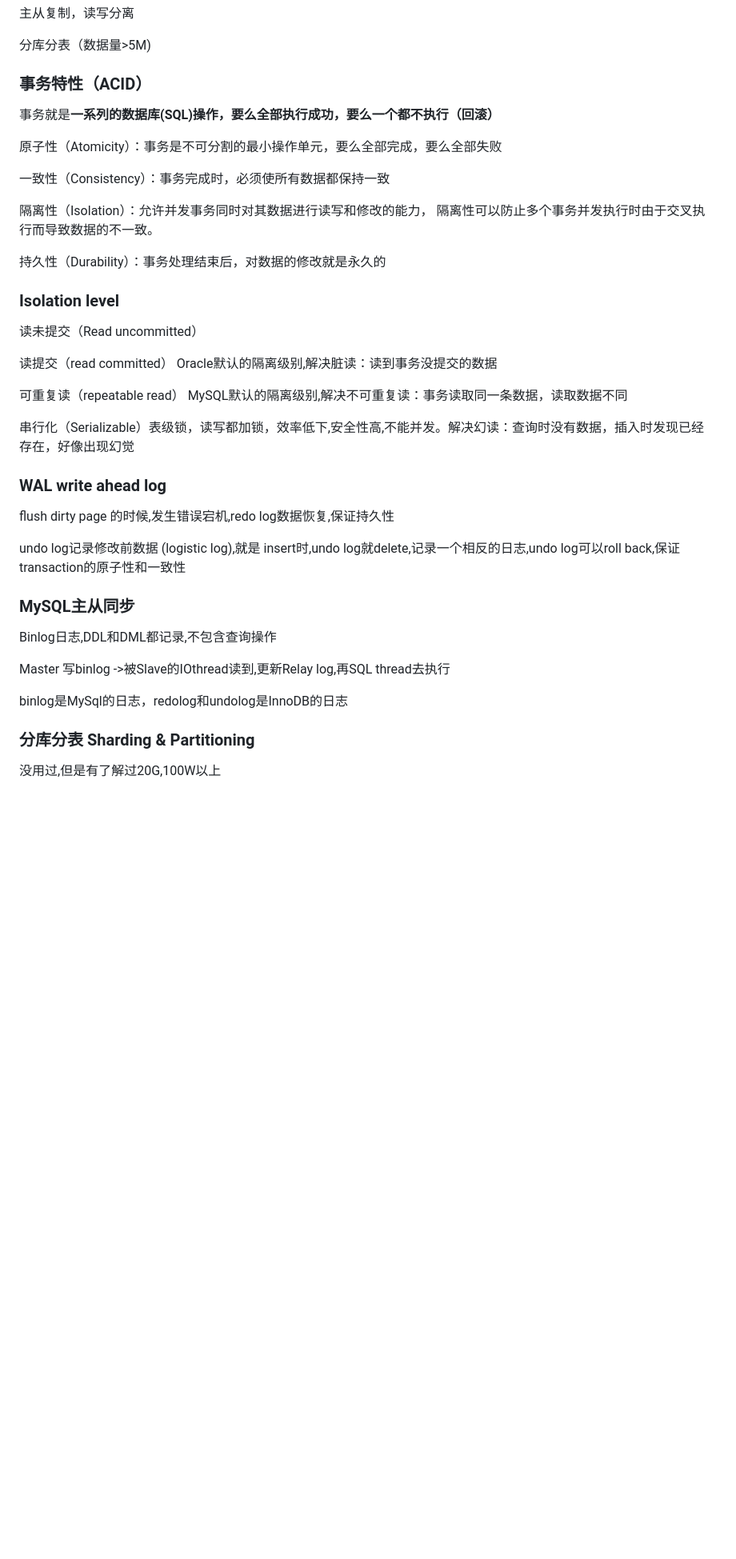
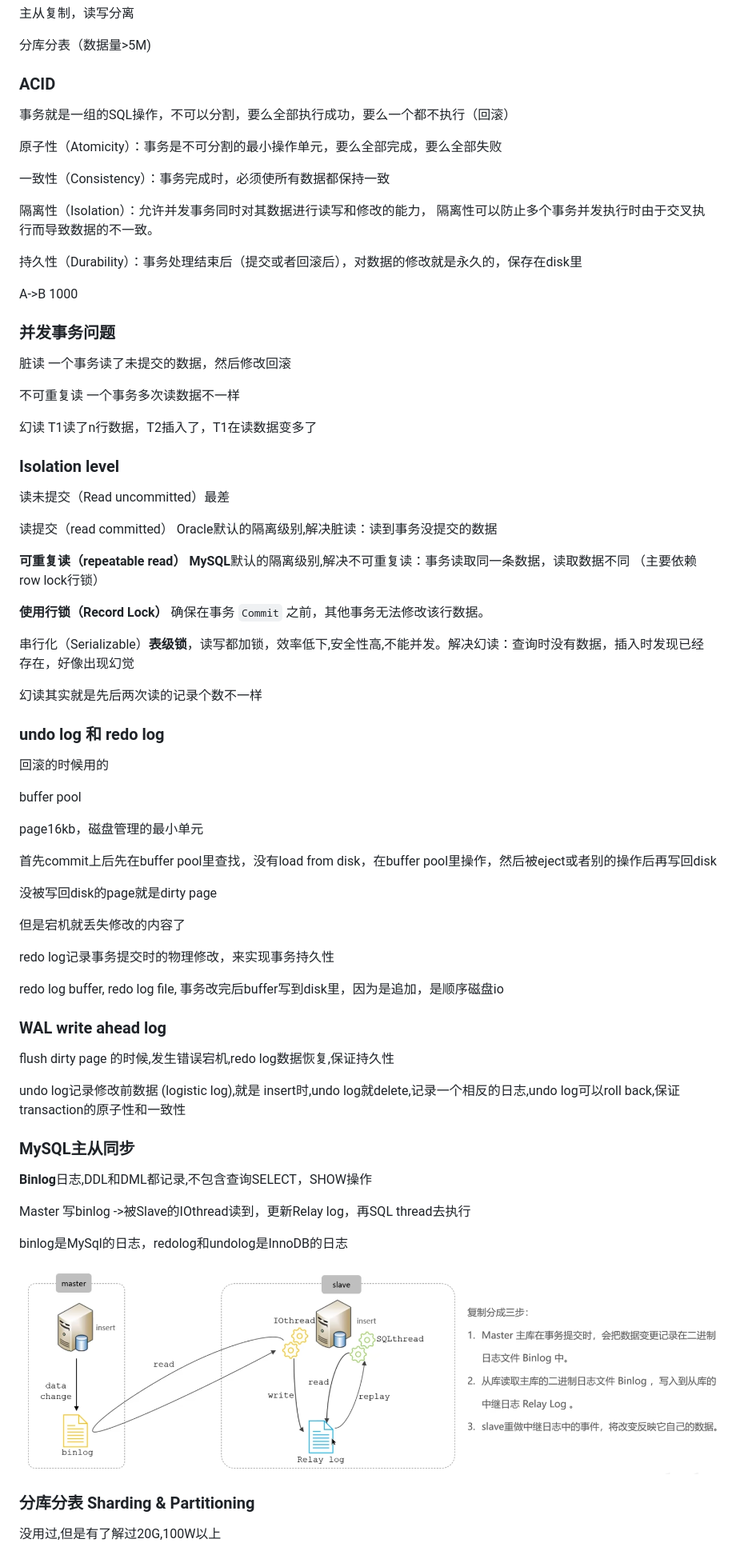
Before and after one commit to hychen11/Intern, a Markdown page: Java.md, the part around the change printed below. Shown: that part at 80% size. GitHub-like rendering; pictures changed too: Java/mysql.png (added); blank space fills up the shorter version.

```diff
--- a/Java.md
+++ b/Java.md
@@ -1477,9 +1477,9 @@ sql语句的优化
 
 分库分表（数据量>5M)
 
-### 事务特性（ACID）
-
-事务就是**一系列的数据库(SQL)操作，要么全部执行成功，要么一个都不执行（回滚）**
+### ACID
+
+事务就是一组的SQL操作，不可以分割，要么全部执行成功，要么一个都不执行（回滚）
 
 原子性（Atomicity）：事务是不可分割的最小操作单元，要么全部完成，要么全部失败
 
@@ -1487,17 +1487,49 @@ sql语句的优化
 
 隔离性（Isolation）：允许并发事务同时对其数据进行读写和修改的能力， 隔离性可以防止多个事务并发执行时由于交叉执行而导致数据的不一致。
 
-持久性（Durability）：事务处理结束后，对数据的修改就是永久的
+持久性（Durability）：事务处理结束后（提交或者回滚后），对数据的修改就是永久的，保存在disk里
+
+A->B 1000
+
+### 并发事务问题
+
+脏读 一个事务读了未提交的数据，然后修改回滚
+
+不可重复读 一个事务多次读数据不一样
+
+幻读 T1读了n行数据，T2插入了，T1在读数据变多了
 
 ### Isolation level
 
-读未提交（Read uncommitted）
+读未提交（Read uncommitted）最差
 
 读提交（read committed） Oracle默认的隔离级别,解决脏读：读到事务没提交的数据
 
-可重复读（repeatable read） MySQL默认的隔离级别,解决不可重复读：事务读取同一条数据，读取数据不同
-
-串行化（Serializable）表级锁，读写都加锁，效率低下,安全性高,不能并发。解决幻读：查询时没有数据，插入时发现已经存在，好像出现幻觉
+**可重复读（repeatable read） MySQL**默认的隔离级别,解决不可重复读：事务读取同一条数据，读取数据不同 （主要依赖row lock行锁）
+
+**使用行锁（Record Lock）** 确保在事务 `Commit` 之前，其他事务无法修改该行数据。
+
+串行化（Serializable）**表级锁**，读写都加锁，效率低下,安全性高,不能并发。解决幻读：查询时没有数据，插入时发现已经存在，好像出现幻觉
+
+幻读其实就是先后两次读的记录个数不一样
+
+### undo log 和 redo log
+
+回滚的时候用的
+
+buffer pool
+
+page16kb，磁盘管理的最小单元
+
+首先commit上后先在buffer pool里查找，没有load from disk，在buffer pool里操作，然后被eject或者别的操作后再写回disk
+
+没被写回disk的page就是dirty page
+
+但是宕机就丢失修改的内容了
+
+redo log记录事务提交时的物理修改，来实现事务持久性
+
+redo log buffer, redo log file, 事务改完后buffer写到disk里，因为是追加，是顺序磁盘io
 
 ### WAL write ahead log
 
@@ -1507,13 +1539,13 @@ undo log记录修改前数据 (logistic log),就是 insert时,undo log就delete,
 
 ### MySQL主从同步
 
-Binlog日志,DDL和DML都记录,不包含查询操作
-
-Master 写binlog ->被Slave的IOthread读到,更新Relay log,再SQL thread去执行
-
-
+**Binlog**日志,DDL和DML都记录,不包含查询SELECT，SHOW操作
+
+Master 写binlog ->被Slave的IOthread读到，更新Relay log，再SQL thread去执行
 
 binlog是MySql的日志，redolog和undolog是InnoDB的日志
+
+![](./Java/mysql.png)
 
 ### 分库分表 Sharding & Partitioning
 
```
Also changed, not shown: other parts of Java.md (+30 -9 lines), 1 other file.
